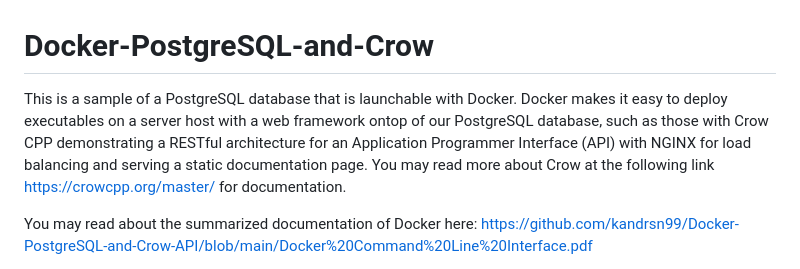
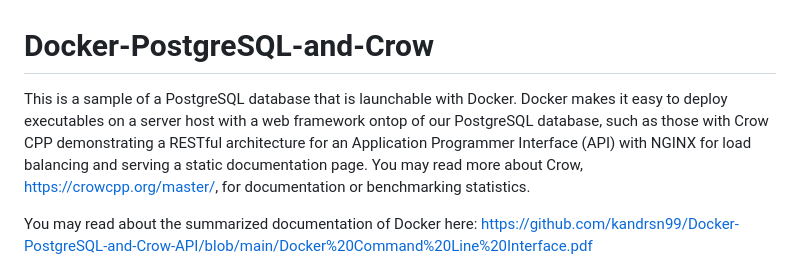
Before and after one commit to kandrsn99/Docker-PostgreSQL-and-Crow-API, a Markdown page: README.md, the part around the change. Drawn GitHub-style.

```diff
--- a/README.md
+++ b/README.md
@@ -1,6 +1,6 @@
 # Docker-PostgreSQL-and-Crow
 
-This is a sample of a PostgreSQL database that is launchable with Docker. Docker makes it easy to deploy executables on a server host with a web framework ontop of our PostgreSQL database, such as those with Crow CPP demonstrating a RESTful architecture for an Application Programmer Interface (API) with NGINX for load balancing and serving a static documentation page. You may read more about Crow at the following link https://crowcpp.org/master/ for documentation.
+This is a sample of a PostgreSQL database that is launchable with Docker. Docker makes it easy to deploy executables on a server host with a web framework ontop of our PostgreSQL database, such as those with Crow CPP demonstrating a RESTful architecture for an Application Programmer Interface (API) with NGINX for load balancing and serving a static documentation page. You may read more about Crow, https://crowcpp.org/master/, for documentation or benchmarking statistics.
 
 You may read about the summarized documentation of Docker here: https://github.com/kandrsn99/Docker-PostgreSQL-and-Crow-API/blob/main/Docker%20Command%20Line%20Interface.pdf
 
```
